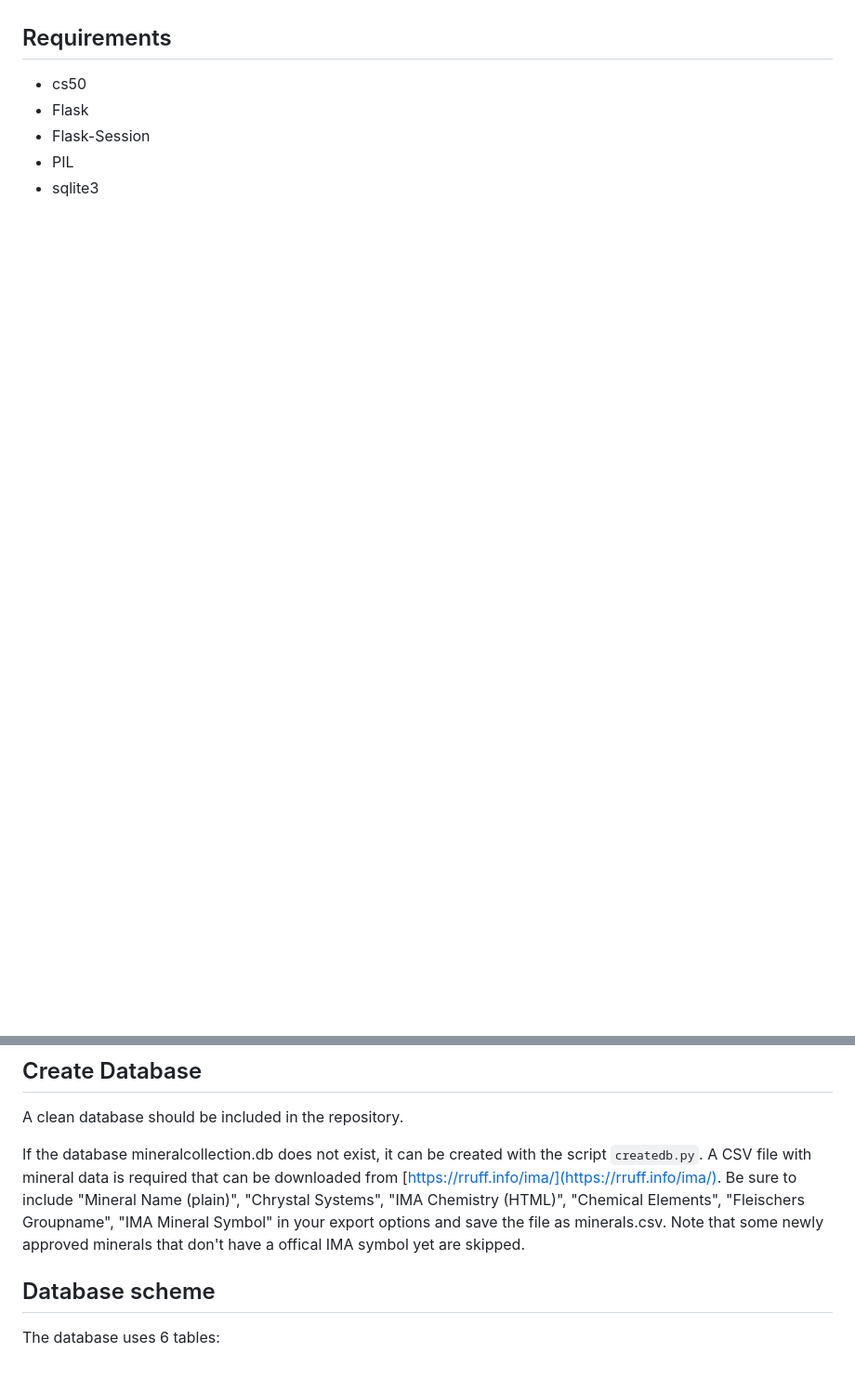
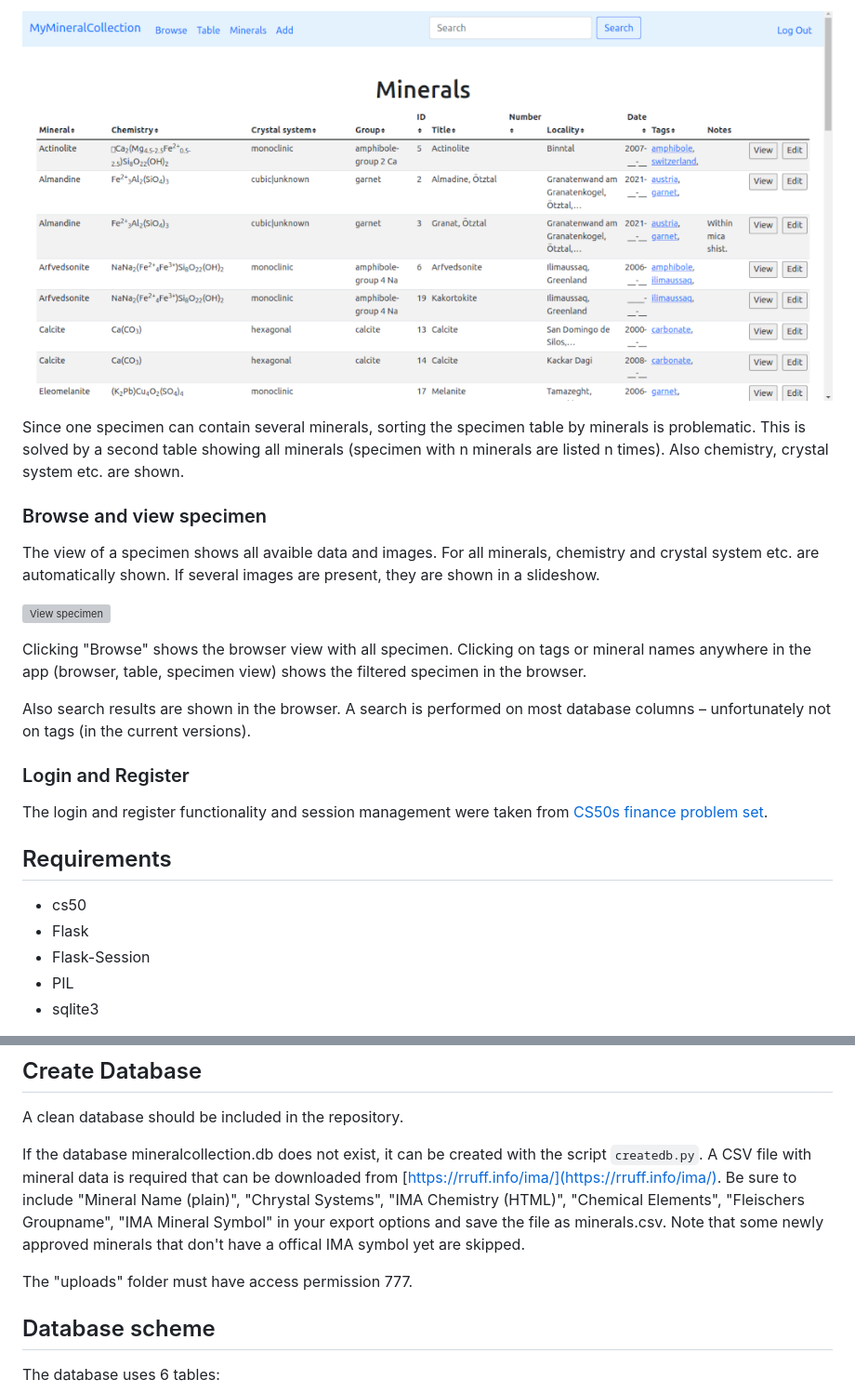
Before and after one commit to florianneukirchen/mymineralcollection-cs50, a Markdown page: README.md, 2 parts joined by grey strips. Shown: that part at 93% size. Rendered like a GitHub page; pictures changed too: readme/mintable.png (added); blank space fills up the shorter version; grey boxes are pictures that could not be loaded.

```diff
--- a/README.md
+++ b/README.md
@@ -7,3 +21,19 @@ This app allows registered users to manage, browse and search their mineral coll
+![Mineral table](./readme/mintable.png)
+
+Since one specimen can contain several minerals, sorting the specimen table by minerals is problematic. This is solved by a second table showing all minerals (specimen with n minerals are listed n times). Also chemistry, crystal system etc. are shown.
+
+### Browse and view specimen
+
+The view of a specimen shows all avaible data and images. For all minerals, chemistry and crystal system etc. are automatically shown. If several images are present, they are shown in a slideshow.
+
+![View specimen](./readme/view.gif)
+
+Clicking "Browse" shows the browser view with all specimen. Clicking on tags or mineral names anywhere in the app (browser, table, specimen view) shows the filtered specimen in the browser.
+
+Also search results are shown in the browser. A search is performed on most database columns – unfortunately not on tags (in the current versions).
+
+### Login and Register
+The login and register functionality and session management were taken from [CS50s finance problem set](https://cs50.harvard.edu/x/2022/psets/9/finance/).
 
 ## Requirements
 - cs50
@@ -16,6 +46,8 @@ This app allows registered users to manage, browse and search their mineral coll
 A clean database should be included in the repository.
 
 If the database mineralcollection.db does not exist, it can be created with the script `createdb.py`. A CSV file with mineral data is required that can be downloaded from [https://rruff.info/ima/](https://rruff.info/ima/). Be sure to include "Mineral Name (plain)", "Chrystal Systems", "IMA Chemistry (HTML)", "Chemical Elements", "Fleischers Groupname", "IMA Mineral Symbol" in your export options and save the file as minerals.csv. Note that some newly approved minerals that don't have a offical IMA symbol yet are skipped.
+
+The "uploads" folder must have access permission 777.
 
 ## Database scheme
 The database uses 6 tables:
```
Also changed, not shown: other parts of README.md (+19 -4 lines), readme/edittags.gif (added), 4 other files.
